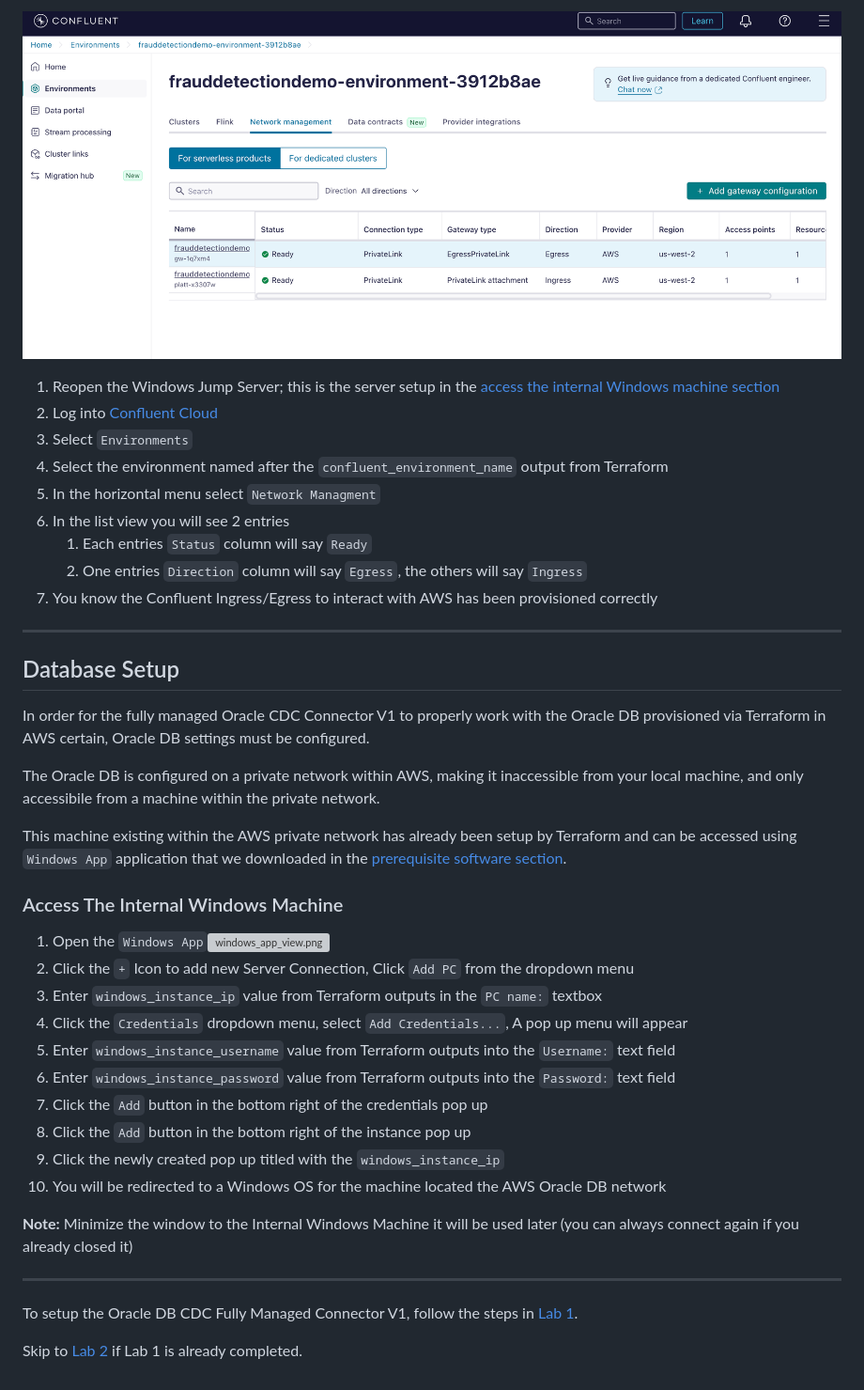
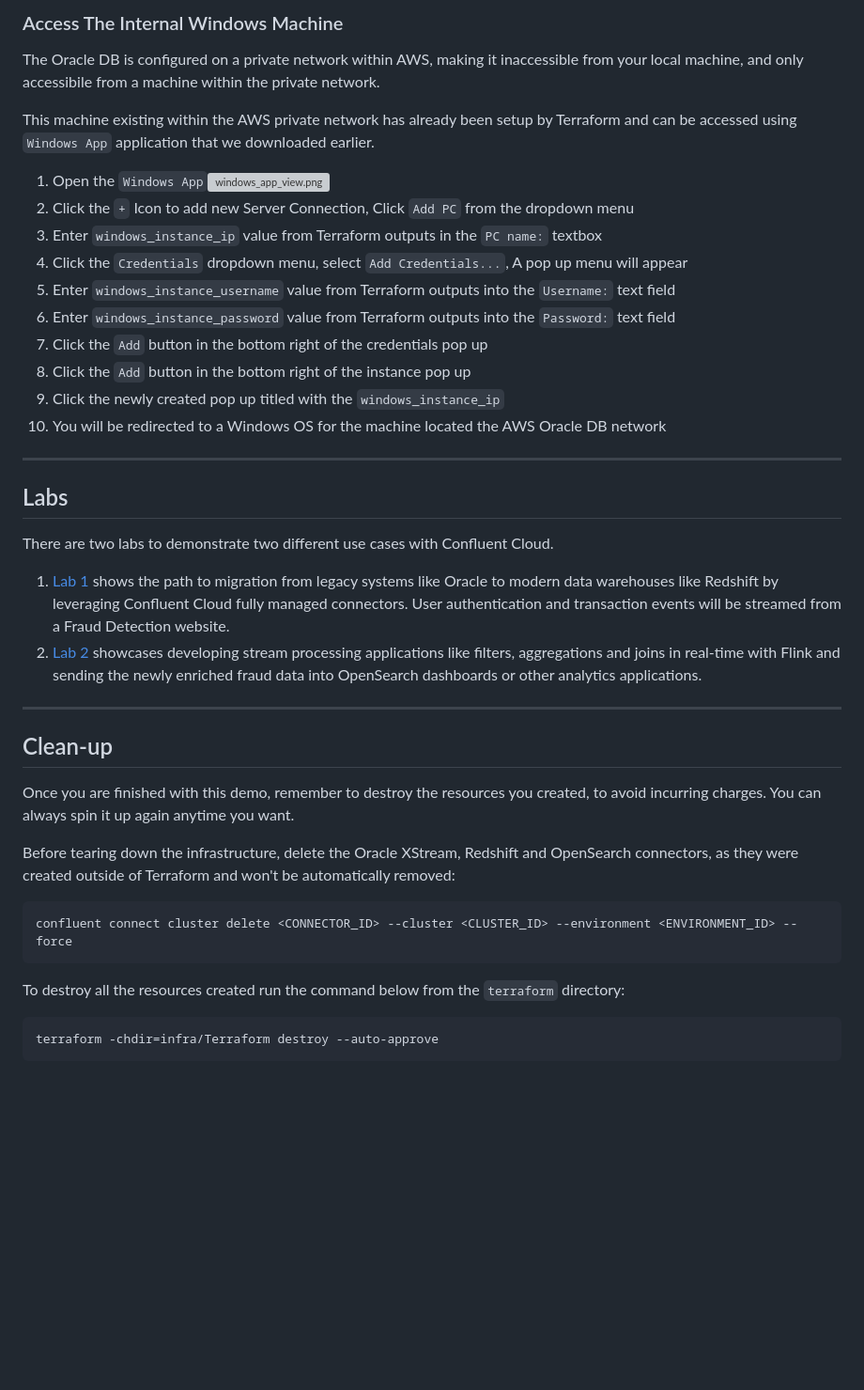
Before and after one commit to confluentinc/demo-dsp-fraud-detection, a Markdown page: README.md, the part around the change printed below. Shown: that part at 94% size. GitHub-like rendering; blank space fills up the shorter version; grey boxes are pictures that could not be loaded.

````diff
--- a/README.md
+++ b/README.md
@@ -237,25 +121,8 @@ In the next step we will validate that the networking between AWS & Confluent is
-![confluent_networking.png](img/confluent_networking.png)
-1. Reopen the Windows Jump Server; this is the server setup in the [access the internal Windows machine section](#access-the-internal-windows-machine)
-2. Log into [Confluent Cloud](https://confluent.cloud/login)
-3. Select `Environments`
-4. Select the environment named after the `confluent_environment_name` output from Terraform
-5. In the horizontal menu select `Network Managment`
-6. In the list view you will see 2 entries
-   1. Each entries `Status` column will say `Ready`
-   2. One entries `Direction` column will say `Egress`, the others will say `Ingress`
-7. You know the Confluent Ingress/Egress to interact with AWS has been provisioned correctly
-
-
----
-## Database Setup
-
-In order for the fully managed Oracle CDC Connector V1 to properly work with the Oracle DB provisioned via Terraform in AWS certain, Oracle DB settings must be configured.
+### Access The Internal Windows Machine
 
 The Oracle DB is configured on a private network within AWS, making it inaccessible from your local machine, and only accessibile from a machine within the private network.
 
-This machine existing within the AWS private network has already been setup by Terraform and can be accessed using `Windows App` application that we downloaded in the [prerequisite software section](#4-windows-jump-server-software-installation).
-
-### Access The Internal Windows Machine
+This machine existing within the AWS private network has already been setup by Terraform and can be accessed using `Windows App` application that we downloaded earlier.
 
 1. Open the `Windows App`![windows_app_view.png](img/windows_app_view.png)
 2. Click the `+` Icon to add new Server Connection, Click `Add PC` from the dropdown menu
@@ -267,12 +134,25 @@ This machine existing within the AWS private network has already been setup by T
 8. Click the `Add` button in the bottom right of the instance pop up
 9. Click the newly created pop up titled with the `windows_instance_ip`
 10. You will be redirected to a Windows OS for the machine located the AWS Oracle DB network
+---
+## Labs
 
-
-**Note:** Minimize the window to the Internal Windows Machine it will be used later (you can always connect again if you already closed it)
-
+There are two labs to demonstrate two different use cases with Confluent Cloud.
+1. [Lab 1](./LAB1/LAB1-README.md) shows the path to migration from legacy systems like Oracle to modern data warehouses like Redshift by leveraging Confluent Cloud fully managed connectors. User authentication and transaction events will be streamed from a Fraud Detection website.
+2. [Lab 2](./LAB2/LAB2-README.md) showcases developing stream processing applications like filters, aggregations and joins in real-time with Flink and sending the newly enriched fraud data into OpenSearch dashboards or other analytics applications.
 
 ---
-To setup the Oracle DB CDC Fully Managed Connector V1, follow the steps in [Lab 1](./LAB1/LAB1-README.md).
+## Clean-up
+Once you are finished with this demo, remember to destroy the resources you created, to avoid incurring charges. You can always spin it up again anytime you want.
 
-Skip to [Lab 2](./LAB2/LAB2-README.md) if Lab 1 is already completed.
+Before tearing down the infrastructure, delete the Oracle XStream, Redshift and OpenSearch connectors, as they were created outside of Terraform and won't be automatically removed:
+
+```
+confluent connect cluster delete <CONNECTOR_ID> --cluster <CLUSTER_ID> --environment <ENVIRONMENT_ID> --force
+```
+
+To destroy all the resources created run the command below from the ```terraform``` directory:
+
+```
+terraform -chdir=infra/Terraform destroy --auto-approve
+```
````
Also changed, not shown: other parts of README.md (+20 -136 lines), LAB1/LAB1-README.md (+18 -20 lines).
